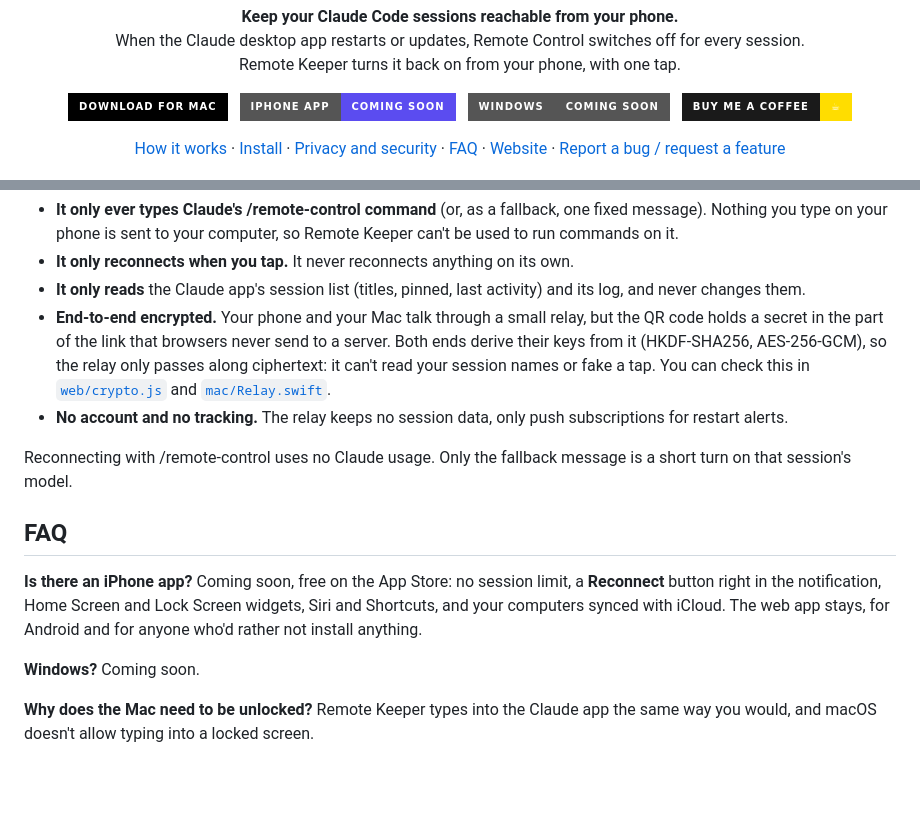
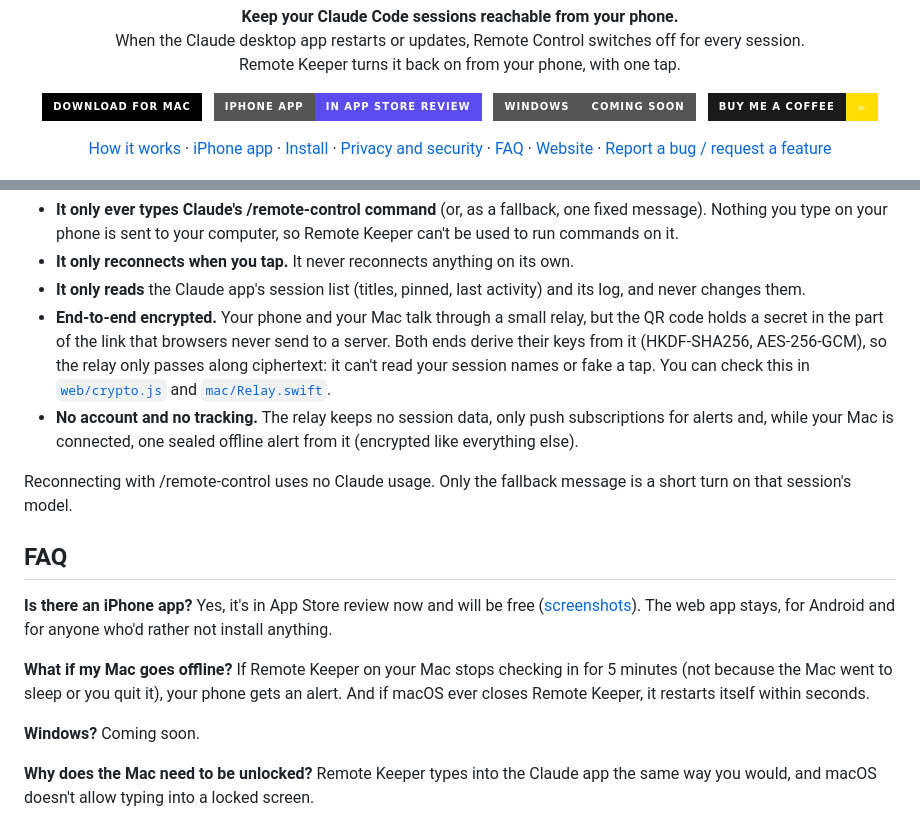
Before and after one commit to mannyd209/remote-keeper, a Markdown page: README.md, 2 parts joined by grey strips. GitHub-like rendering; badges without logos; blank space fills up the shorter version.

```diff
--- a/README.md
+++ b/README.md
@@ -13,7 +13,7 @@
 <p align="center">
   <a href="https://github.com/mannyd209/remote-keeper/releases/latest/download/Remote-Keeper.dmg"><img src="https://img.shields.io/badge/Download%20for%20Mac-000000?style=for-the-badge&logo=apple&logoColor=white" alt="Download for Mac" height="44"></a>
   &nbsp;
-  <img src="https://img.shields.io/badge/iPhone%20app-coming%20soon-5B4CF0?style=for-the-badge&logo=apple&logoColor=white" alt="iPhone app: coming soon" height="44">
+  <a href="#iphone-app"><img src="https://img.shields.io/badge/iPhone%20app-in%20App%20Store%20review-5B4CF0?style=for-the-badge&logo=apple&logoColor=white" alt="iPhone app: in App Store review" height="44"></a>
   &nbsp;
   <img src="https://img.shields.io/badge/Windows-coming%20soon-555555?style=for-the-badge&logo=windows&logoColor=white" alt="Windows: coming soon" height="44">
   &nbsp;
@@ -22,6 +22,7 @@
 
 <p align="center">
   <a href="#how-it-works">How it works</a> ·
+  <a href="#iphone-app">iPhone app</a> ·
   <a href="#install">Install</a> ·
   <a href="#privacy-and-security">Privacy and security</a> ·
   <a href="#faq">FAQ</a> ·
@@ -80,13 +98,15 @@ To add another Mac, install Remote Keeper on it, then tap **＋** in the app on
 - **It only reconnects when you tap.** It never reconnects anything on its own.
 - **It only reads** the Claude app's session list (titles, pinned, last activity) and its log, and never changes them.
 - **End-to-end encrypted.** Your phone and your Mac talk through a small relay, but the QR code holds a secret in the part of the link that browsers never send to a server. Both ends derive their keys from it (HKDF-SHA256, AES-256-GCM), so the relay only passes along ciphertext: it can't read your session names or fake a tap. You can check this in [`web/crypto.js`](web/crypto.js) and [`mac/Relay.swift`](mac/Relay.swift).
-- **No account and no tracking.** The relay keeps no session data, only push subscriptions for restart alerts.
+- **No account and no tracking.** The relay keeps no session data, only push subscriptions for alerts and, while your Mac is connected, one sealed offline alert from it (encrypted like everything else).
 
 Reconnecting with /remote-control uses no Claude usage. Only the fallback message is a short turn on that session's model.
 
 ## FAQ
 
-**Is there an iPhone app?** Coming soon, free on the App Store: no session limit, a **Reconnect** button right in the notification, Home Screen and Lock Screen widgets, Siri and Shortcuts, and your computers synced with iCloud. The web app stays, for Android and for anyone who'd rather not install anything.
+**Is there an iPhone app?** Yes, it's in App Store review now and will be free ([screenshots](#iphone-app)). The web app stays, for Android and for anyone who'd rather not install anything.
+
+**What if my Mac goes offline?** If Remote Keeper on your Mac stops checking in for 5 minutes (not because the Mac went to sleep or you quit it), your phone gets an alert. And if macOS ever closes Remote Keeper, it restarts itself within seconds.
 
 **Windows?** Coming soon.
 
```
Also changed, not shown: other parts of README.md (+17 -0 lines), docs/screenshots/iphone/01-reconnect.jpg (added), docs/screenshots/iphone/02-alert.jpg (added), docs/screenshots/iphone/03-connected.jpg (added), docs/screenshots/iphone/04-choose.jpg (added), docs/screenshots/iphone/05-widgets.jpg (added), docs/screenshots/iphone/06-private.jpg (added).
